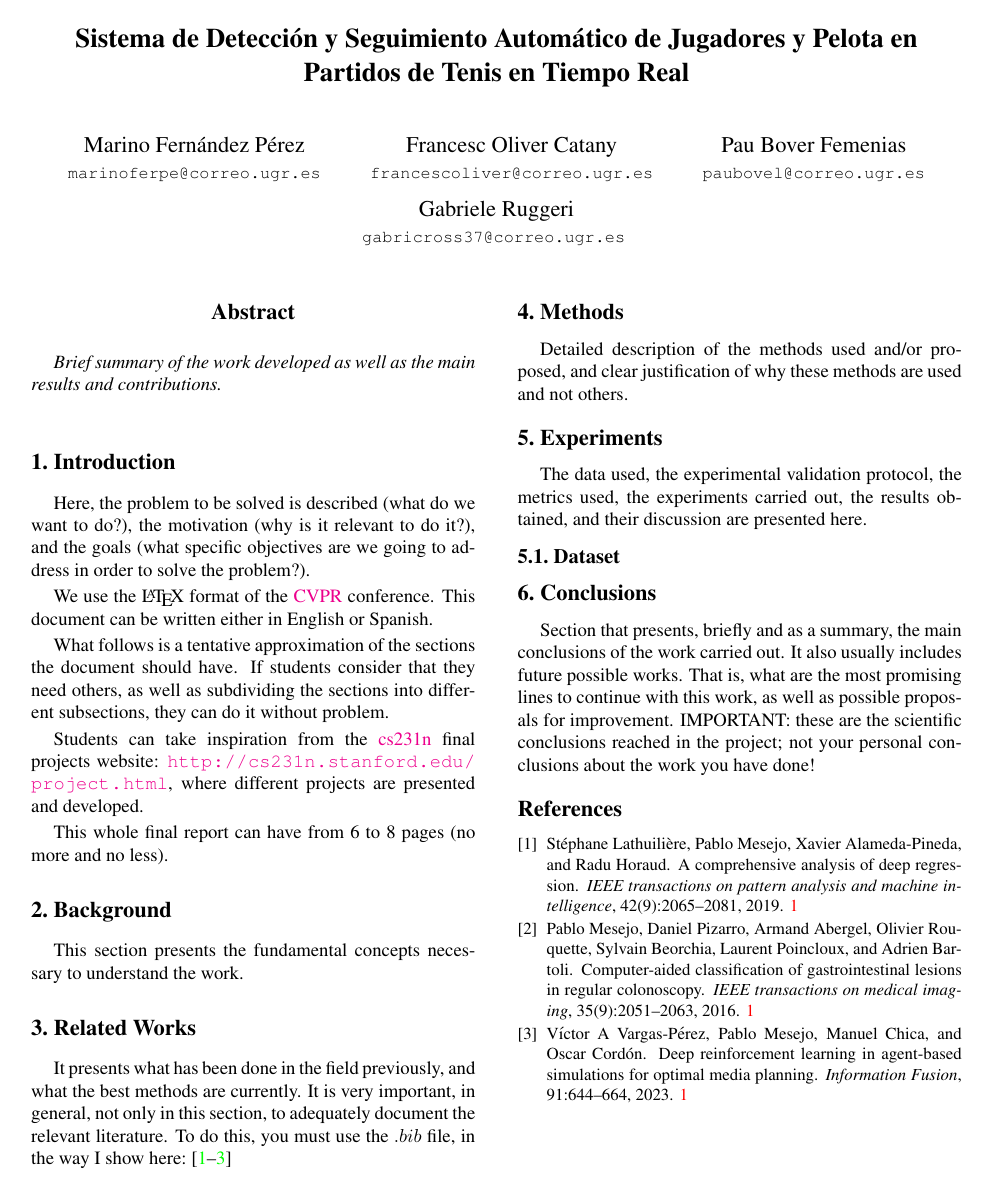
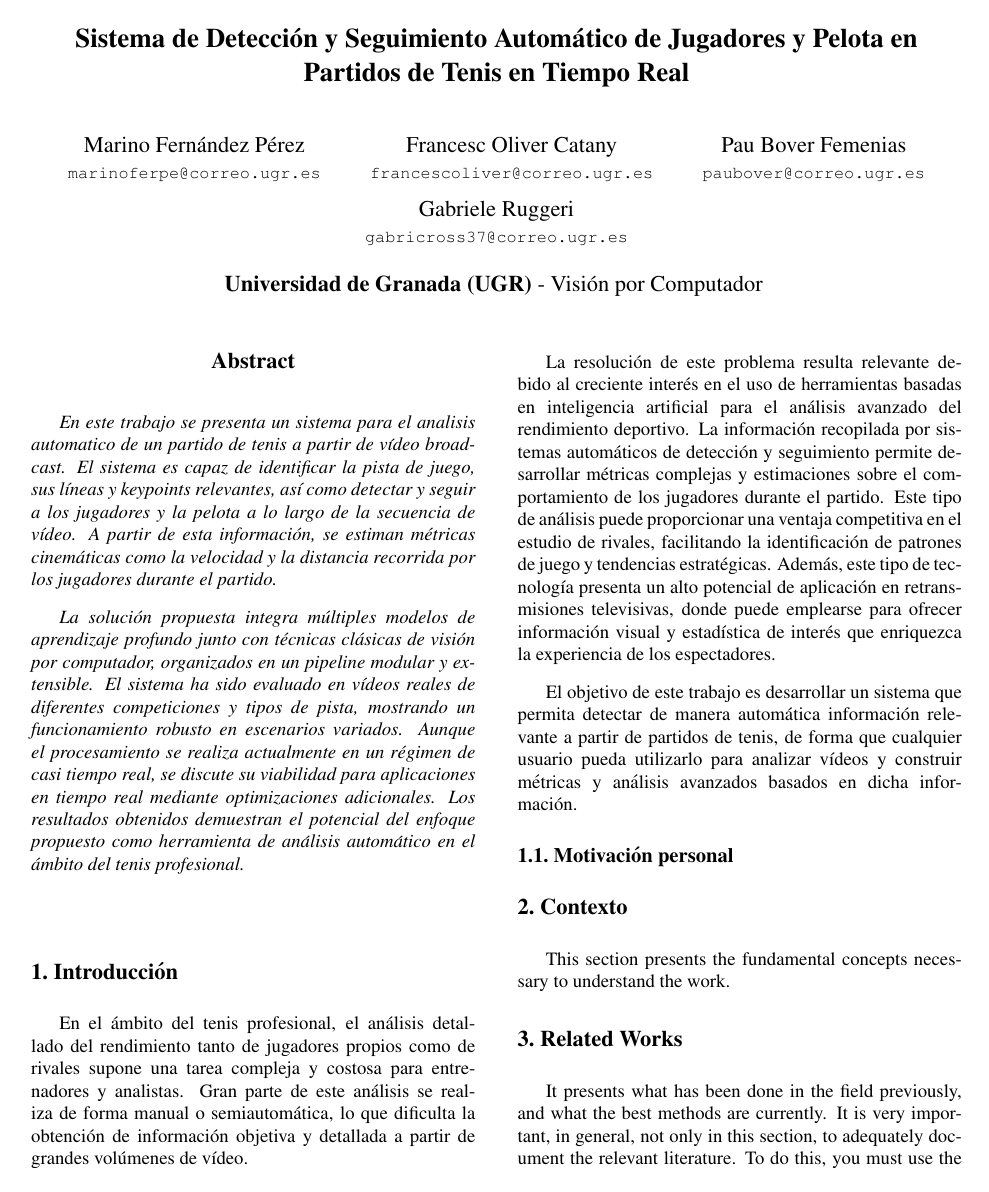
Before and after one commit to marinoferperez/tennis_tracker_vc, a LaTeX paper (latex/FinalProjectLaTeX/finalProject.tex): the whole page before the commit and page 1 of 2 after it. Compiled offline with pdfLaTeX.

Commit message:
version actual del latex final

```diff
--- a/latex/FinalProjectLaTeX/finalProject.tex
+++ b/latex/FinalProjectLaTeX/finalProject.tex
@@ -52,49 +56,43 @@
 
-\author{Marino Fernández Pérez\\
-%Institution1\\
-%Institution1 address\\
+\author{
+Marino Fernández Pérez\\
 {\tt\small marinoferpe@correo.ugr.es}
-% For a paper whose authors are all at the same institution,
-% omit the following lines up until the closing ``}''.
-% Additional authors and addresses can be added with ``\and'',
-% just like the second author.
-% To save space, use either the email address or home page, not both
 \and
 Francesc Oliver Catany\\
-%Institution2\\
-%First line of institution2 address\\
 {\tt\small francescoliver@correo.ugr.es}
 \and
 Pau Bover Femenias\\
-{\tt\small paubovel@correo.ugr.es}
+{\tt\small paubover@correo.ugr.es}
 \and
 Gabriele Ruggeri\\
 {\tt\small gabricross37@correo.ugr.es}
+\\[1em]
+\textbf{Universidad de Granada (UGR)} - Visión por Computador
 }
+
+
 \maketitle
 
-%%%%%%%%% ABSTRACT
+%%%%%%%%% Resumen
 \begin{abstract}
-   Brief summary of the work developed as well as the main results and contributions.
+En este trabajo se presenta un sistema para el analisis automatico de un partido de tenis a partir de vídeo broadcast. El sistema es capaz de identificar la pista de juego, sus líneas y keypoints relevantes, así como detectar y seguir a los jugadores y la pelota a lo largo de la secuencia de vídeo. A partir de esta información, se estiman métricas cinemáticas como la velocidad y la distancia recorrida por los jugadores durante el partido.
 
-
+La solución propuesta integra múltiples modelos de aprendizaje profundo junto con técnicas clásicas de visión por computador, organizados en un pipeline modular y extensible. El sistema ha sido evaluado en vídeos reales de diferentes competiciones y tipos de pista, mostrando un funcionamiento robusto en escenarios variados. Aunque el procesamiento se realiza actualmente en un régimen de casi tiempo real, se discute su viabilidad para aplicaciones en tiempo real mediante optimizaciones adicionales. Los resultados obtenidos demuestran el potencial del enfoque propuesto como herramienta de análisis automático en el ámbito del tenis profesional.
 \end{abstract}
 
 %%%%%%%%% BODY TEXT
-\section{Introduction}
+\section{Introducción}
 \label{sec:intro}
 
-Here, the problem to be solved is described (what do we want to do?), the motivation (why is it relevant to do it?), and the goals (what specific objectives are we going to address in order to solve the problem?).
+En el ámbito del tenis profesional, el análisis detallado del rendimiento tanto de jugadores propios como de rivales supone una tarea compleja y costosa para entrenadores y analistas. Gran parte de este análisis se realiza de forma manual o semiautomática, lo que dificulta la obtención de información objetiva y detallada a partir de grandes volúmenes de vídeo.
 
-We use the \LaTeX\  format of the \href{https://en.wikipedia.org/wiki/Conference_on_Computer_Vision_and_Pattern_Recognition}{CVPR} conference. This document can be written either in English or Spanish.
+La resolución de este problema resulta relevante debido al creciente interés en el uso de herramientas basadas en inteligencia artificial para el análisis avanzado del rendimiento deportivo. La información recopilada por sistemas automáticos de detección y seguimiento permite desarrollar métricas complejas y estimaciones sobre el comportamiento de los jugadores durante el partido. Este tipo de análisis puede proporcionar una ventaja competitiva en el estudio de rivales, facilitando la identificación de patrones de juego y tendencias estratégicas. Además, este tipo de tecnología presenta un alto potencial de aplicación en retransmisiones televisivas, donde puede emplearse para ofrecer información visual y estadística de interés que enriquezca la experiencia de los espectadores.
 
-What follows is a tentative approximation of the sections the document should have. If students consider that they need others, as well as subdividing the sections into different subsections, they can do it without problem.
+El objetivo de este trabajo es desarrollar un sistema que permita detectar de manera automática información relevante a partir de partidos de tenis, de forma que cualquier usuario pueda utilizarlo para analizar vídeos y construir métricas y análisis avanzados basados en dicha información.
 
-Students can take inspiration from the \href{http://cs231n.stanford.edu/index.html}{cs231n} final projects website: \url{http://cs231n.stanford.edu/project.html}, where different projects are presented and developed.
+\subsection{Motivación personal}
 
-This whole final report can have from 6 to 8 pages (no more and no less).
-
-\section{Background}
+\section{Contexto}
 
 This section presents the fundamental concepts necessary to understand the work.
 
```
Also changed, not shown: latex/FinalProjectLaTeX/finalProject.tex (10 more changed lines).
